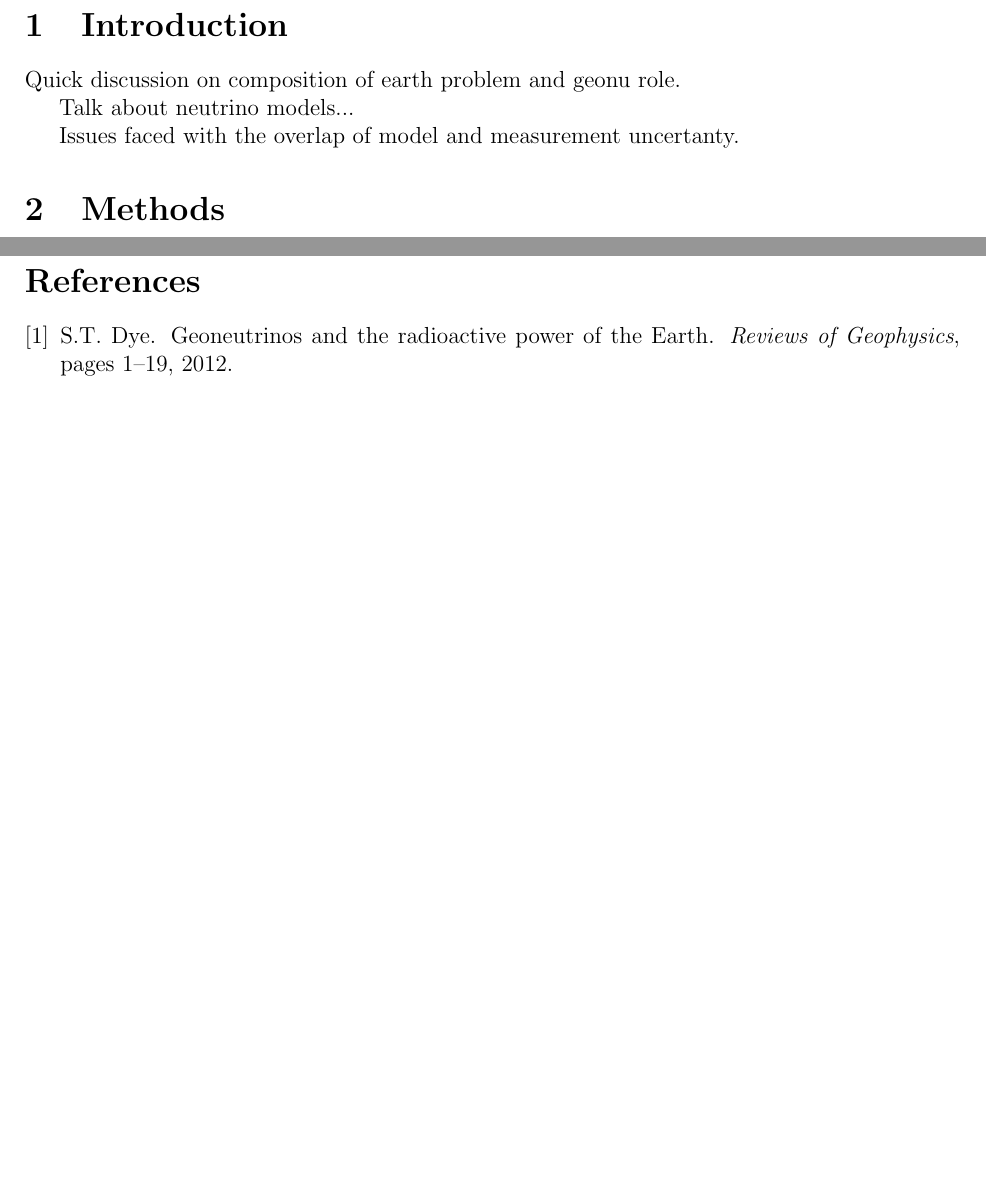
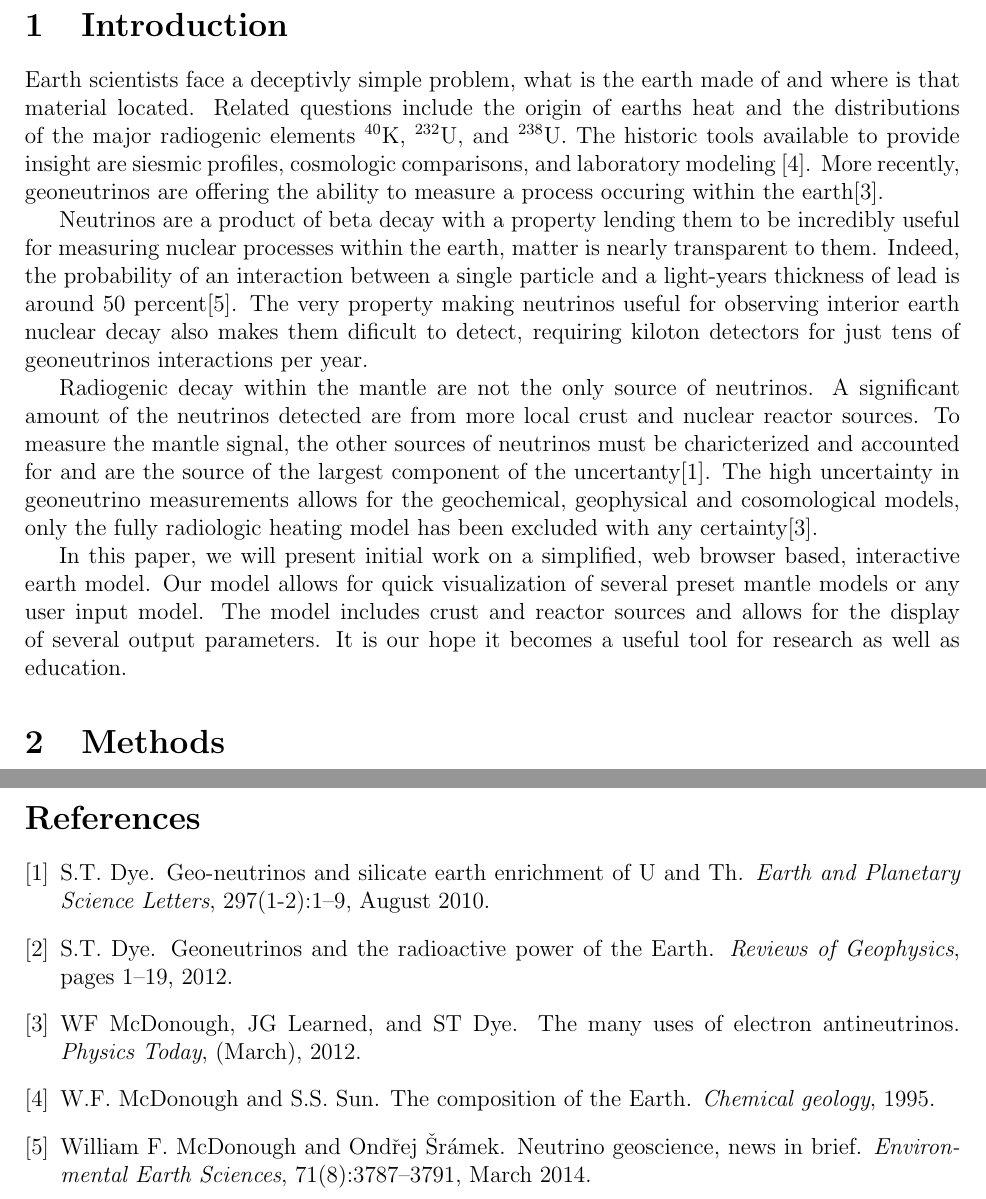
Before and after one commit to DocOtak/webnu-paper, a LaTeX paper (webnu.tex): two parts of pages 2 and 3 of 3, joined at a grey line, cut so that both start at the same text, the shorter picture padded with empty space. Compiled offline with pdfLaTeX.

Commit message:
introduction draft complete

```diff
--- a/webnu.tex
+++ b/webnu.tex
@@ -38,11 +38,24 @@
 \clearpage
 
 \section{Introduction}
-Quick discussion on composition of earth problem and geonu role.
+Earth scientists face a deceptivly simple problem, what is the earth made of and where is that material located.
+Related questions include the origin of earths heat and the distributions of the major radiogenic elements \textsuperscript{40}K, \textsuperscript{232}U, and \textsuperscript{238}U.
+The historic tools available to provide insight are siesmic profiles, cosmologic comparisons, and laboratory modeling \cite{McDonough1995}.
+More recently, geoneutrinos are offering the ability to measure a process occuring within the earth\cite{McDonough2012}.
 
-Talk about neutrino models...
+Neutrinos are a product of beta decay with a property lending them to be incredibly useful for measuring nuclear processes within the earth, matter is nearly transparent to them.
+Indeed, the probability of an interaction between a single particle and a light-years thickness of lead is around 50 percent\cite{McDonough2014}.
+The very property making neutrinos useful for observing interior earth nuclear decay also makes them dificult to detect, requiring kiloton detectors for just tens of geoneutrinos interactions per year.
 
-Issues faced with the overlap of model and measurement uncertanty.
+Radiogenic decay within the mantle are not the only source of neutrinos.
+A significant amount of the neutrinos detected are from more local crust and nuclear reactor sources.
+To measure the mantle signal, the other sources of neutrinos must be charicterized and accounted for and are the source of the largest component of the uncertanty\cite{Dye2010}.
+The high uncertainty in geoneutrino measurements allows for the geochemical, geophysical and cosomological models, only the fully radiologic heating model has been excluded with any certainty\cite{McDonough2012}.
+
+In this paper, we will present initial work on a simplified, web browser based, interactive earth model.
+Our model allows for quick visualization of several preset mantle models or any user input model.
+The model includes crust and reactor sources and allows for the display of several output parameters.
+It is our hope it becomes a useful tool for research as well as education.
 
 \section{Methods}
 Data sources:
```
